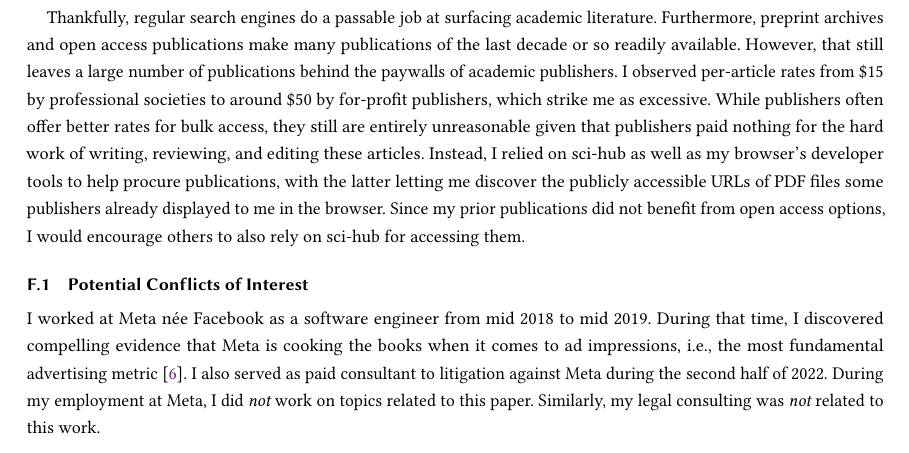
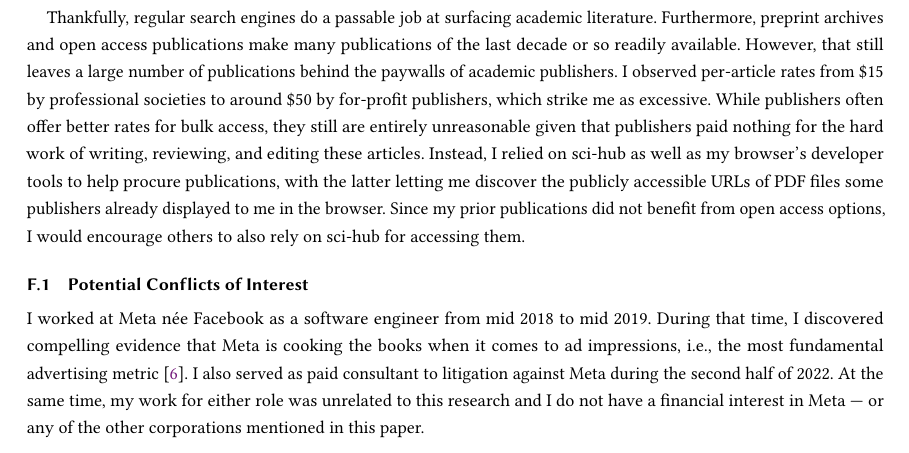
Before and after one commit to apparebit/penal-colony, a LaTeX paper (source/main.tex, which reads source/appendices/research-ethics.tex): part of page 21 of 21, cut so that both start at the same text. Compiled offline with pdfLaTeX.

Commit message:
Add disclaimer that work was unrelated and I have no financial interest

```diff
--- a/source/appendices/research-ethics.tex
+++ b/source/appendices/research-ethics.tex
@@ -87,6 +87,7 @@ I worked at Meta n\'ee Facebook as a software engineer from mid 2018 to mid
 2019. During that time, I discovered compelling evidence that Meta is cooking
 the books when it comes to ad impressions, i.e., the most fundamental
 advertising metric~\anon[{[elided]}]{\cite{grimm2022a}}. I also served as paid
-consultant to litigation against Meta during the second half of 2022. During my
-employment at Meta, I did {\em not} work on topics related to this paper.
-Similarly, my legal consulting was {\em not} related to this work.
+consultant to litigation against Meta during the second half of 2022. At the
+same time, my work for either role was unrelated to this research and I do not
+have a financial interest in Meta --- or any of the other corporations mentioned
+in this paper.
```
